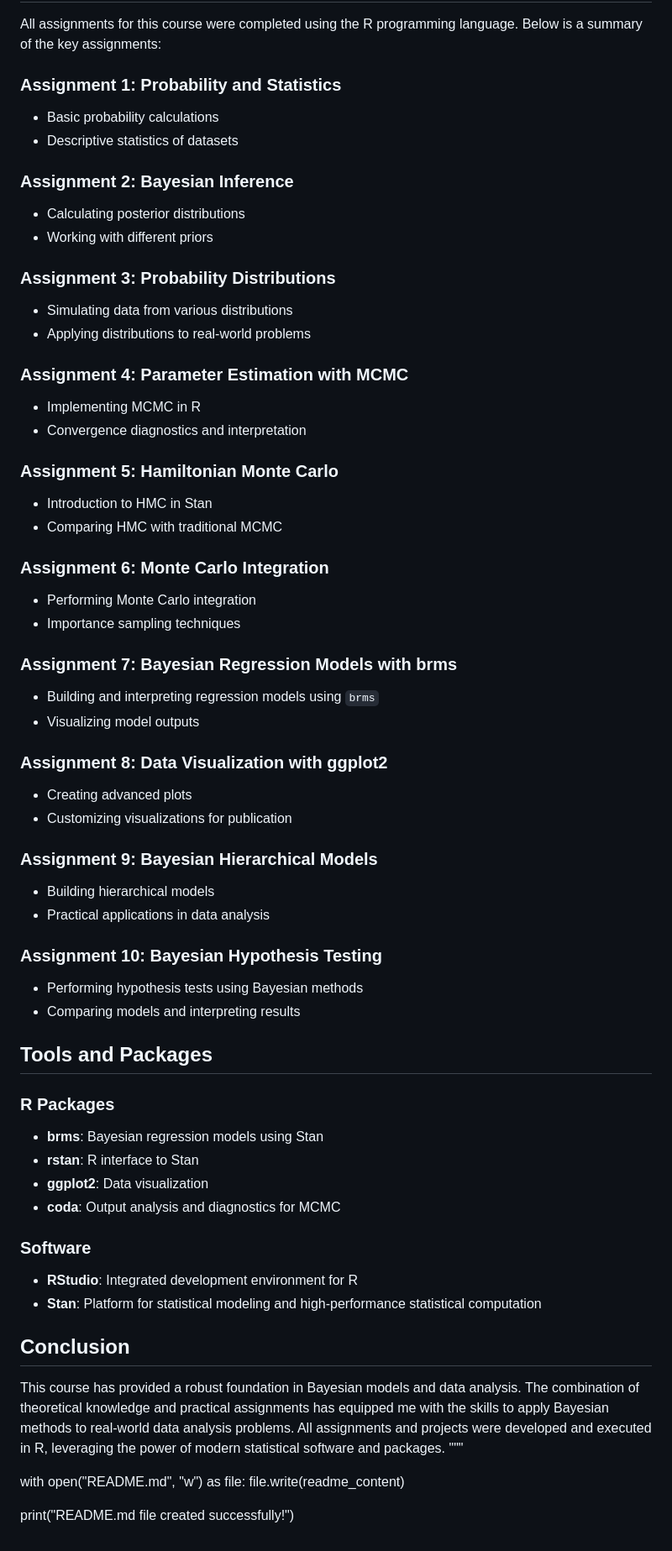
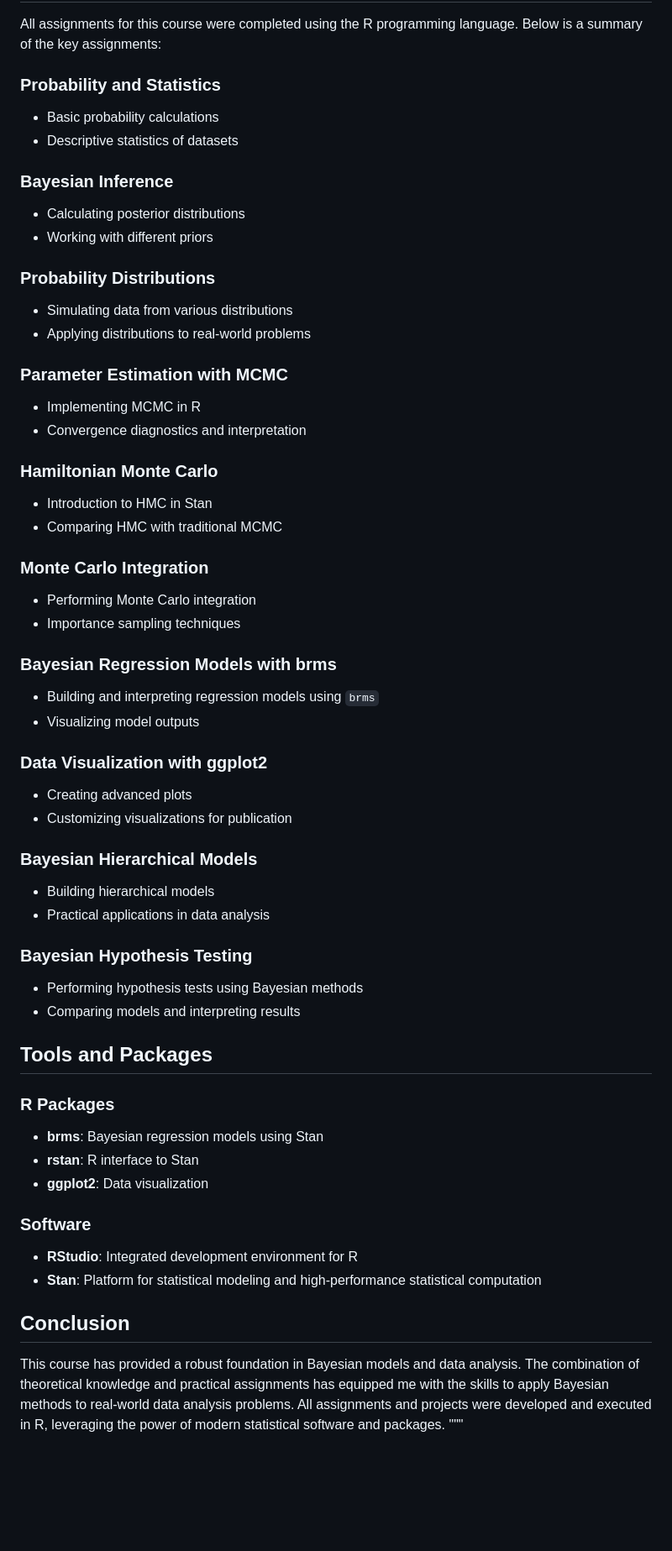
Before and after one commit to Amipriya22/CGS698C-BAYESIAN-MODELS-DATA-ANALYSIS, a Markdown page: README.md, the part around one of its changes. Shown at 84% size. Rendered like a GitHub page; blank space fills up the shorter version.

```diff
--- a/README.md
+++ b/README.md
@@ -57,43 +57,43 @@ This course provides a comprehensive introduction to Bayesian models and data an
 
 All assignments for this course were completed using the R programming language. Below is a summary of the key assignments:
 
-### Assignment 1: Probability and Statistics
+### Probability and Statistics
 - Basic probability calculations
 - Descriptive statistics of datasets
 
-### Assignment 2: Bayesian Inference
+### Bayesian Inference
 - Calculating posterior distributions
 - Working with different priors
 
-### Assignment 3: Probability Distributions
+### Probability Distributions
 - Simulating data from various distributions
 - Applying distributions to real-world problems
 
-### Assignment 4: Parameter Estimation with MCMC
+### Parameter Estimation with MCMC
 - Implementing MCMC in R
 - Convergence diagnostics and interpretation
 
-### Assignment 5: Hamiltonian Monte Carlo
+### Hamiltonian Monte Carlo
 - Introduction to HMC in Stan
 - Comparing HMC with traditional MCMC
 
-### Assignment 6: Monte Carlo Integration
+### Monte Carlo Integration
 - Performing Monte Carlo integration
 - Importance sampling techniques
 
-### Assignment 7: Bayesian Regression Models with brms
+### Bayesian Regression Models with brms
 - Building and interpreting regression models using `brms`
 - Visualizing model outputs
 
-### Assignment 8: Data Visualization with ggplot2
+### Data Visualization with ggplot2
 - Creating advanced plots
 - Customizing visualizations for publication
 
-### Assignment 9: Bayesian Hierarchical Models
+### Bayesian Hierarchical Models
 - Building hierarchical models
 - Practical applications in data analysis
 
-### Assignment 10: Bayesian Hypothesis Testing
+### Bayesian Hypothesis Testing
 - Performing hypothesis tests using Bayesian methods
 - Comparing models and interpreting results
 
@@ -103,7 +103,6 @@ All assignments for this course were completed using the R programming language.
 - **brms**: Bayesian regression models using Stan
 - **rstan**: R interface to Stan
 - **ggplot2**: Data visualization
-- **coda**: Output analysis and diagnostics for MCMC
 
 ### Software
 - **RStudio**: Integrated development environment for R
@@ -113,8 +112,3 @@ All assignments for this course were completed using the R programming language.
 
 This course has provided a robust foundation in Bayesian models and data analysis. The combination of theoretical knowledge and practical assignments has equipped me with the skills to apply Bayesian methods to real-world data analysis problems. All assignments and projects were developed and executed in R, leveraging the power of modern statistical software and packages.
 """
-
-with open("README.md", "w") as file:
-    file.write(readme_content)
-
-print("README.md file created successfully!")
```
Also changed, not shown: other parts of README.md (+1 -1 lines).
